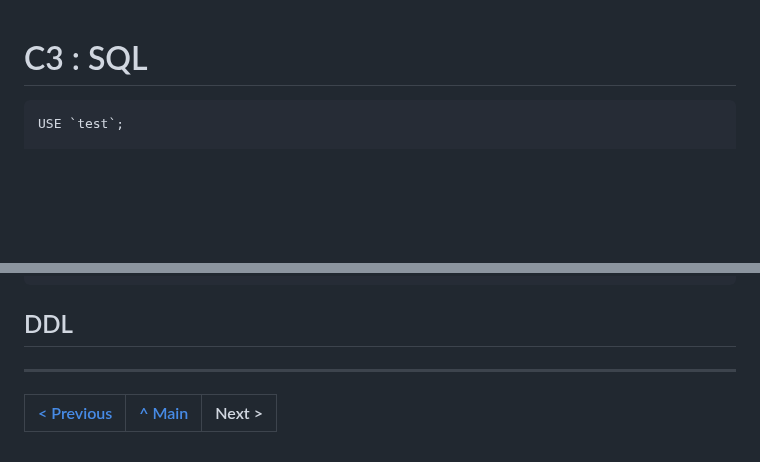
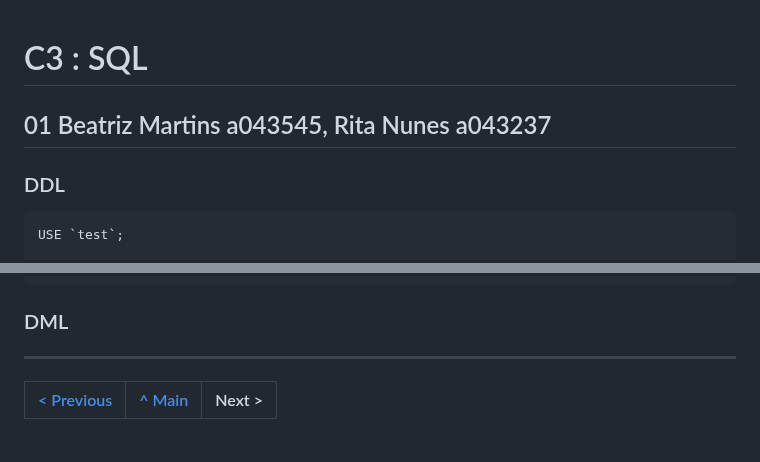
Before and after one commit to TCM23-SIBD-G01/TCM23-SIBD-G01, a Markdown page: REBD/rebd05.md, 2 parts joined by grey strips. Rendered like a GitHub page; blank space fills up the shorter version.

````diff
--- a/REBD/rebd05.md
+++ b/REBD/rebd05.md
@@ -1,4 +1,7 @@
 # C3 : SQL
+## 01 Beatriz Martins a043545, Rita Nunes a043237
+
+### DDL
 
 ```sql
 USE `test`;
@@ -129,7 +132,7 @@ CREATE TABLE IF NOT EXISTS `Fornecedor` (
 );
 ```
 
-## DDL
+### DML
 
 
 
````
